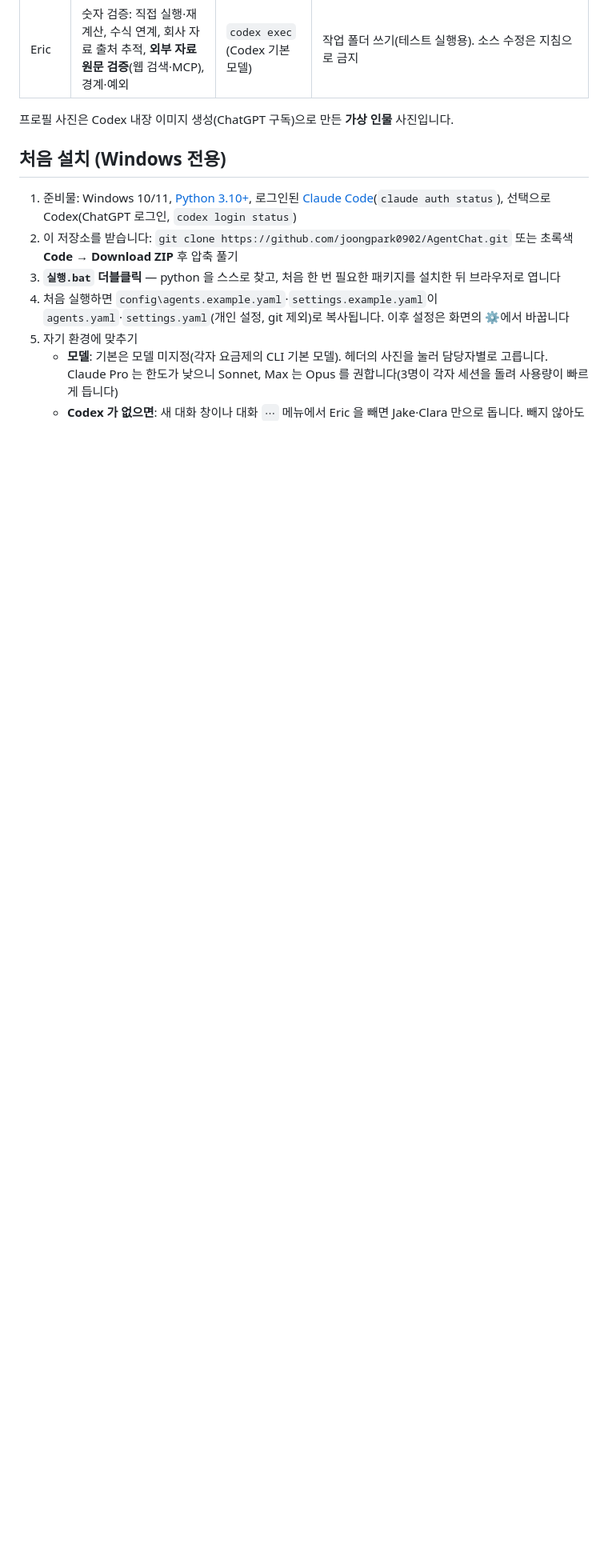
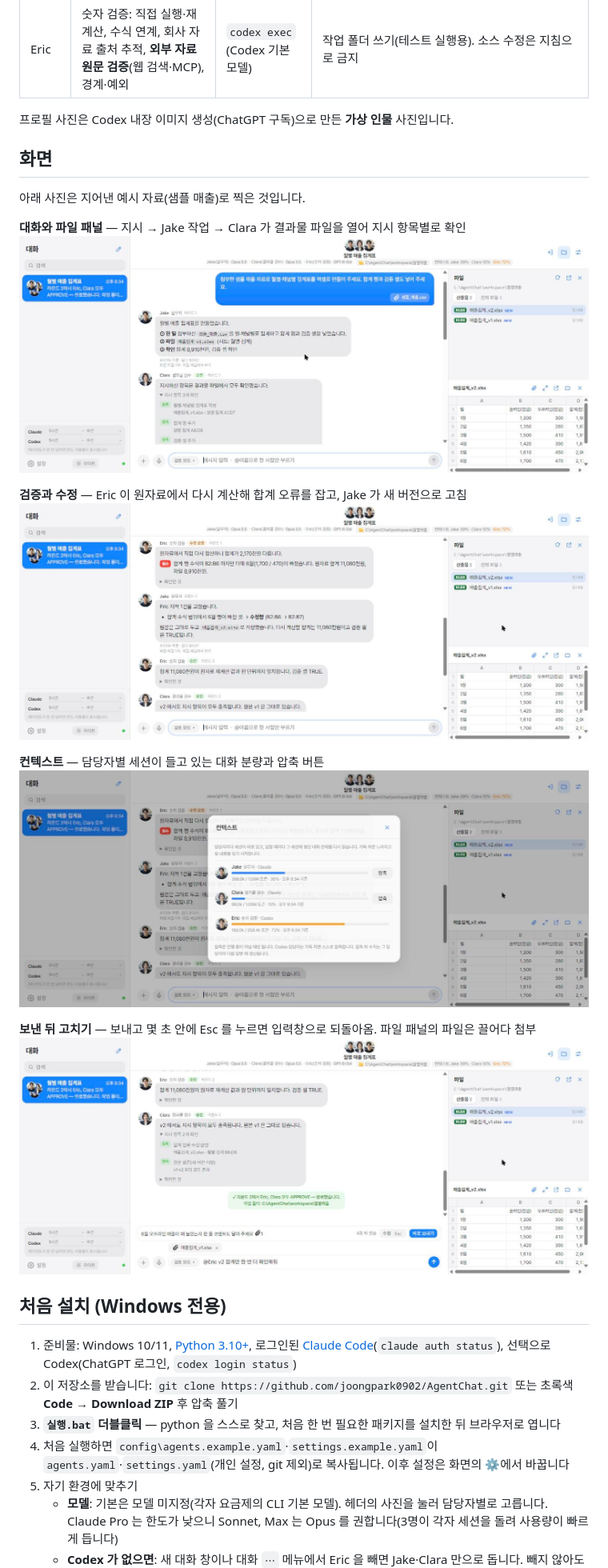
Before and after one commit to joongpark0902/AgentChat, a Markdown page: README.md, the part around the change. Shown at 80% size. GitHub-like rendering; pictures changed too: docs/screenshot-1-chat.jpg (added), docs/screenshot-2-review.jpg (added), docs/screenshot-3-context.jpg (added); blank space fills up the shorter version.

Commit message:
README: 화면 사진 추가 (지어낸 예시 자료로 촬영)
Co-Authored-By: Claude Fable 5.1 <noreply@anthropic.com>

```diff
--- a/README.md
+++ b/README.md
@@ -11,6 +11,22 @@ API 키는 쓰지 않고 **이미 로그인된 공식 CLI만** subprocess로 부
 | Eric | 숫자 검증: 직접 실행·재계산, 수식 연계, 회사 자료 출처 추적, **외부 자료 원문 검증**(웹 검색·MCP), 경계·예외 | `codex exec` (Codex 기본 모델) | 작업 폴더 쓰기(테스트 실행용). 소스 수정은 지침으로 금지 |
 
 프로필 사진은 Codex 내장 이미지 생성(ChatGPT 구독)으로 만든 **가상 인물** 사진입니다.
+
+## 화면
+
+아래 사진은 지어낸 예시 자료(샘플 매출)로 찍은 것입니다.
+
+**대화와 파일 패널** — 지시 → Jake 작업 → Clara 가 결과물 파일을 열어 지시 항목별로 확인
+![대화 화면](docs/screenshot-1-chat.jpg)
+
+**검증과 수정** — Eric 이 원자료에서 다시 계산해 합계 오류를 잡고, Jake 가 새 버전으로 고침
+![검토 라운드](docs/screenshot-2-review.jpg)
+
+**컨텍스트** — 담당자별 세션이 들고 있는 대화 분량과 압축 버튼
+![컨텍스트 창](docs/screenshot-3-context.jpg)
+
+**보낸 뒤 고치기** — 보내고 몇 초 안에 Esc 를 누르면 입력창으로 되돌아옴. 파일 패널의 파일은 끌어다 첨부
+![보내기 전 대기](docs/screenshot-4-hold.jpg)
 
 ## 처음 설치 (Windows 전용)
 
```
